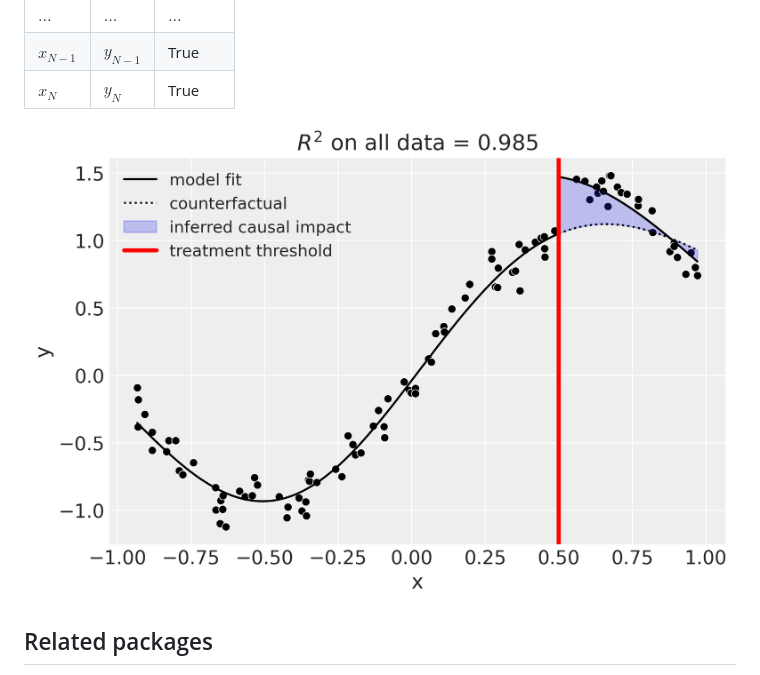
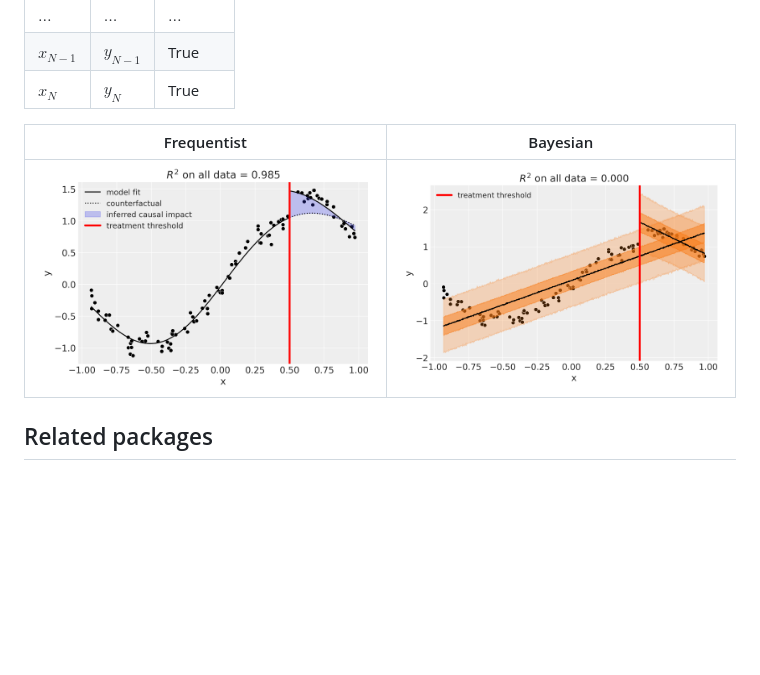
Before and after one commit to pymc-labs/CausalPy, a Markdown page: README.md, the part around one of its changes. GitHub-like rendering; pictures changed too: img/regression_discontinuity_pymc.png (added); blank space fills up the shorter version.

Commit message:
#16 add bayesian regression discontinuity

```diff
--- a/README.md
+++ b/README.md
@@ -81,7 +81,11 @@ Regression discontinuity designs are used when treatment is applied to units acc
 | $x_{N-1}$ | $y_{N-1}$ | True     |
 | $x_N$     | $y_N$     | True     |
 
-![](img/regression_discontinuity_skl.png)
+
+
+| Frequentist | Bayesian |
+|--|--|
+| ![](img/regression_discontinuity_skl.png) | ![](img/regression_discontinuity_pymc.png) |
 
 ## Related packages
 
```
Also changed, not shown: other parts of README.md (+4 -4 lines), 2 other files.
